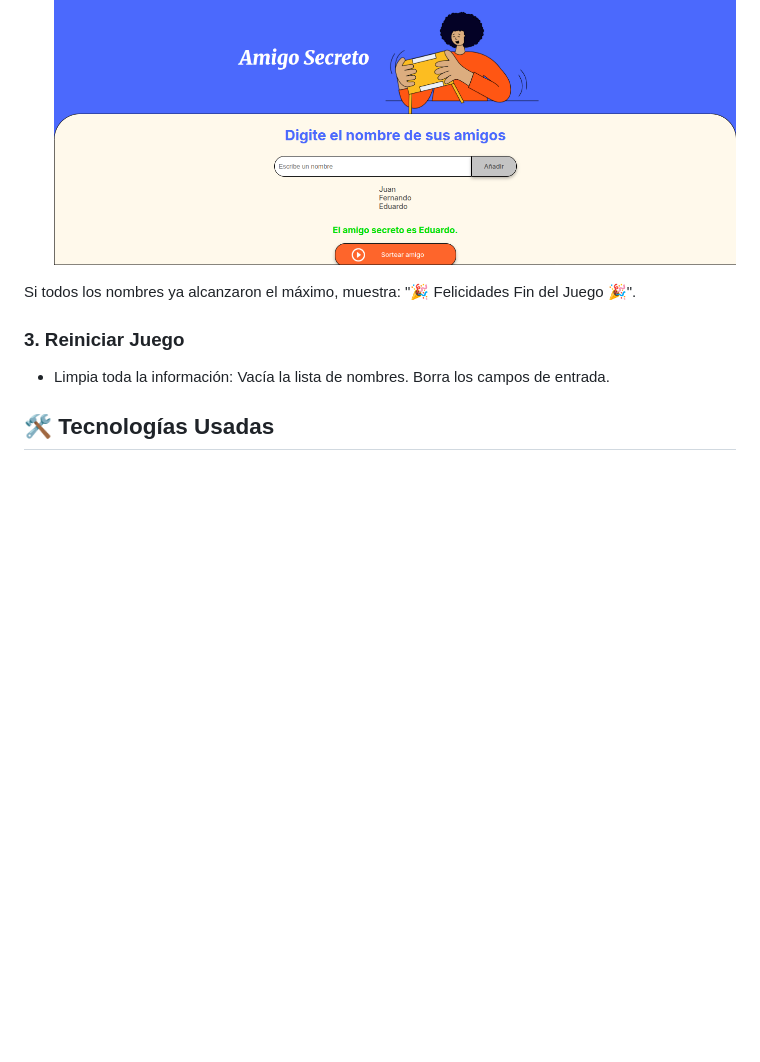
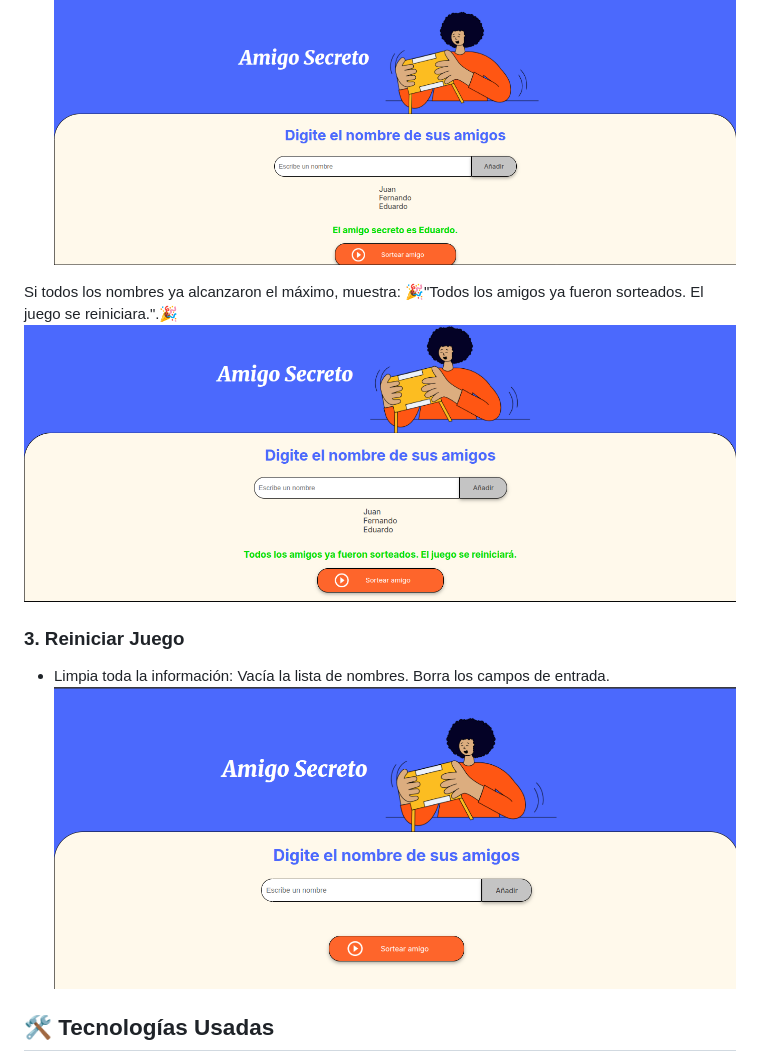
Before and after one commit to Eduardo-Jordan/Challenge-amigo-secreto, a Markdown page: README.md, the part around the change. GitHub-like rendering; blank space fills up the shorter version.

```diff
--- a/README.md
+++ b/README.md
@@ -37,12 +37,14 @@ Los usuarios pueden:
 ![Muestra el nombre ganador](https://raw.githubusercontent.com/Eduardo-Jordan/Challenge-amigo-secreto/main/assest-readme/readmepng-4.png)
 
  Si todos los nombres ya alcanzaron el máximo, muestra:
- "🎉 Felicidades Fin del Juego 🎉".
+ 🎉"Todos los amigos ya fueron sorteados. El juego se reiniciara.".🎉
+ ![Todos los amigos ya fueron sorteados. El juego se reiniciara.](https://raw.githubusercontent.com/Eduardo-Jordan/Challenge-amigo-secreto/main/assest-readme/readmepng-5.png)
 
 ### 3. Reiniciar Juego
 - Limpia toda la información:
   Vacía la lista de nombres.
   Borra los campos de entrada.
+![ Limpia toda la información](https://raw.githubusercontent.com/Eduardo-Jordan/Challenge-amigo-secreto/main/assest-readme/readmepng-1.png)
 
 ## 🛠️ Tecnologías Usadas
 - [HTML5](https://github.com/Eduardo-Jordan/Challenge-amigo-secreto/blob/main/index.html) → Estructura de la página.
```
